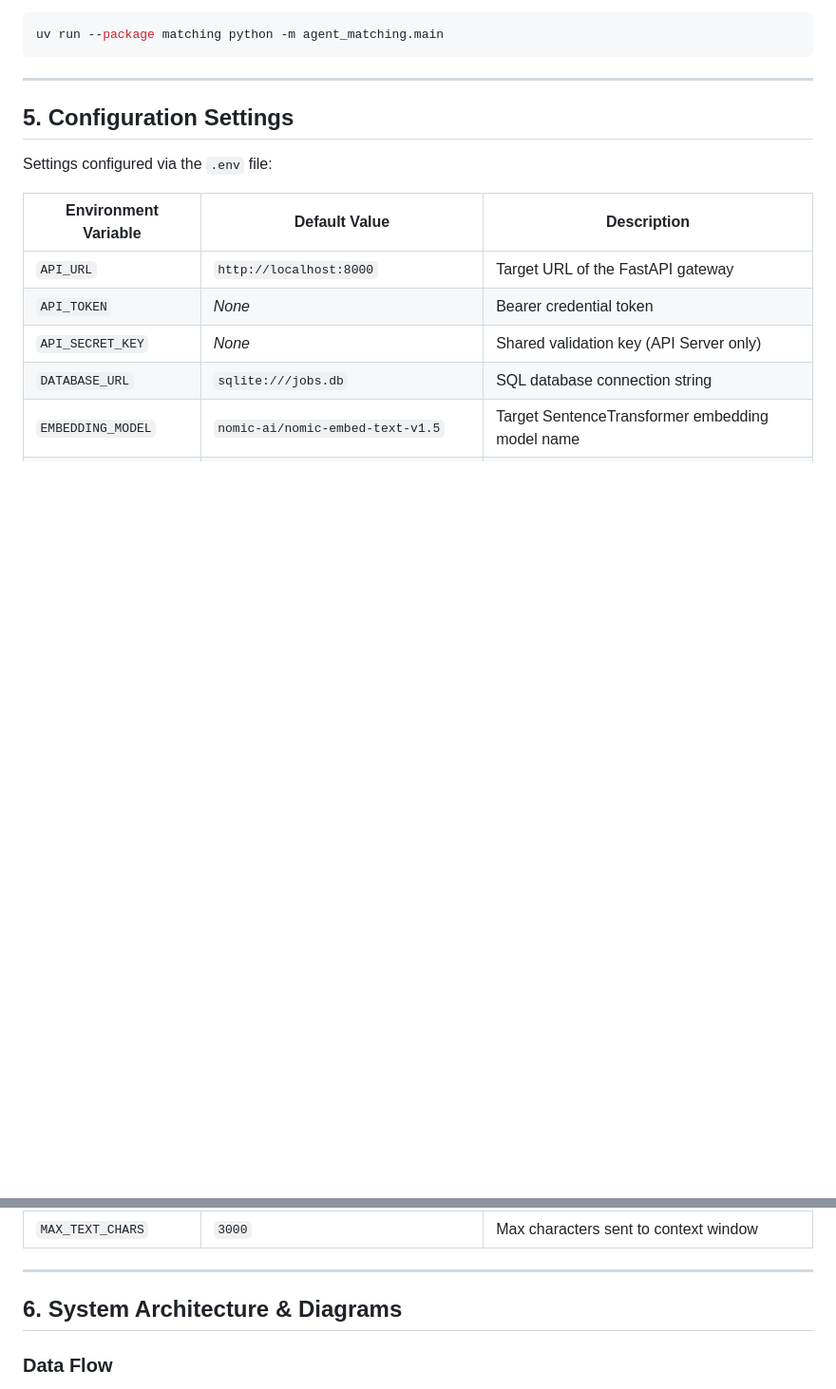
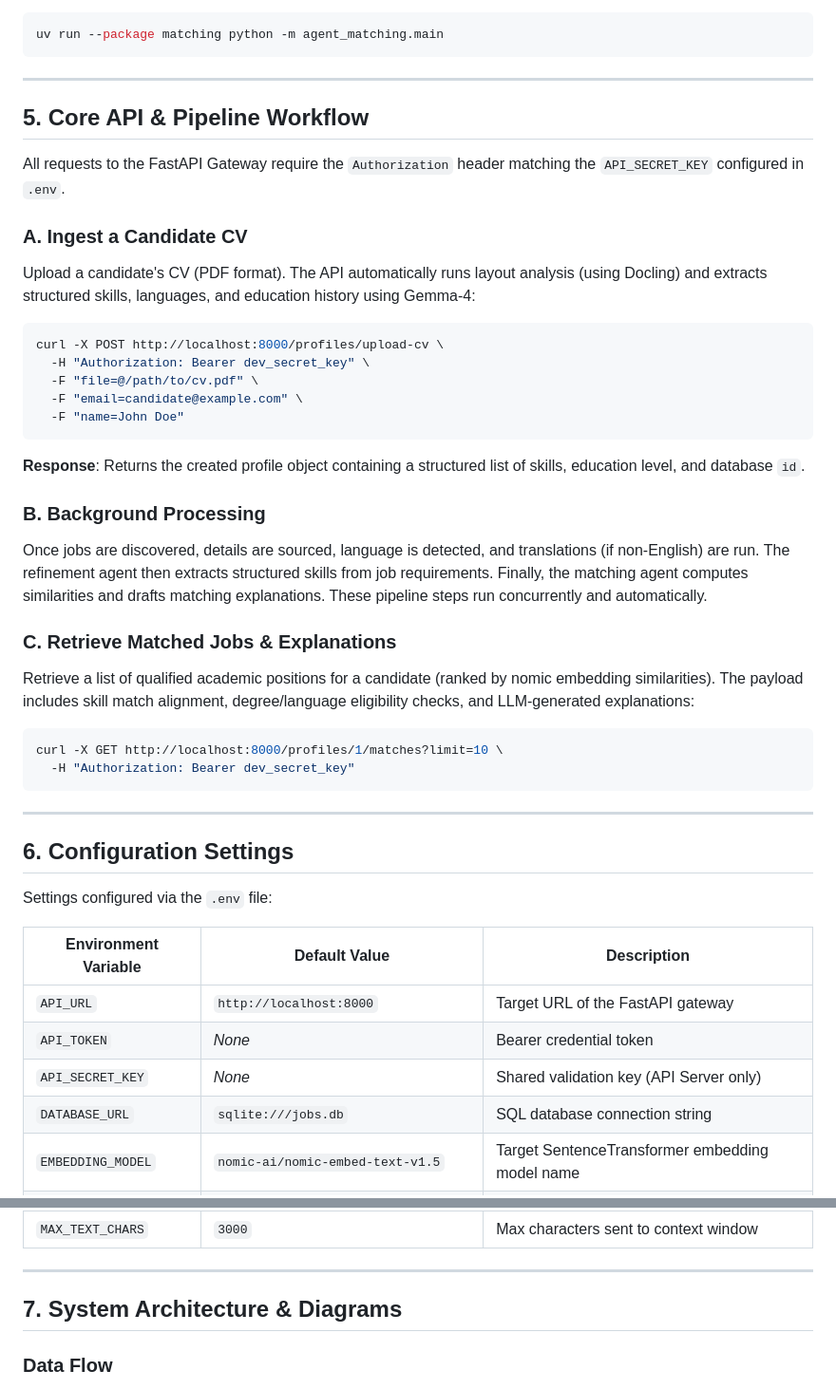
Before and after one commit to drLacheheb/academix, a Markdown page: README.md, 2 parts joined by grey strips. Shown at 95% size. GitHub-like rendering; blank space fills up the shorter version.

Commit message:
docs: restore class diagram and add core api usage guide to README

````diff
--- a/README.md
+++ b/README.md
@@ -110,7 +110,34 @@ uv run --package matching python -m agent_matching.main
 
 ---
 
-## 5. Configuration Settings
+## 5. Core API & Pipeline Workflow
+
+All requests to the FastAPI Gateway require the `Authorization` header matching the `API_SECRET_KEY` configured in `.env`.
+
+### A. Ingest a Candidate CV
+Upload a candidate's CV (PDF format). The API automatically runs layout analysis (using Docling) and extracts structured skills, languages, and education history using Gemma-4:
+```bash
+curl -X POST http://localhost:8000/profiles/upload-cv \
+  -H "Authorization: Bearer dev_secret_key" \
+  -F "file=@/path/to/cv.pdf" \
+  -F "email=candidate@example.com" \
+  -F "name=John Doe"
+```
+**Response**: Returns the created profile object containing a structured list of skills, education level, and database `id`.
+
+### B. Background Processing
+Once jobs are discovered, details are sourced, language is detected, and translations (if non-English) are run. The refinement agent then extracts structured skills from job requirements. Finally, the matching agent computes similarities and drafts matching explanations. These pipeline steps run concurrently and automatically.
+
+### C. Retrieve Matched Jobs & Explanations
+Retrieve a list of qualified academic positions for a candidate (ranked by nomic embedding similarities). The payload includes skill match alignment, degree/language eligibility checks, and LLM-generated explanations:
+```bash
+curl -X GET http://localhost:8000/profiles/1/matches?limit=10 \
+  -H "Authorization: Bearer dev_secret_key"
+```
+
+---
+
+## 6. Configuration Settings
 
 Settings configured via the `.env` file:
 
@@ -134,7 +161,7 @@ Settings configured via the `.env` file:
 
 ---
 
-## 6. System Architecture & Diagrams
+## 7. System Architecture & Diagrams
 
 ### Data Flow
 Discovery, sourcing, detection, translation, refinement, and matching agents run independently and communicate only with the API server.
````
Also changed, not shown: other parts of README.md (+104 -0 lines).
